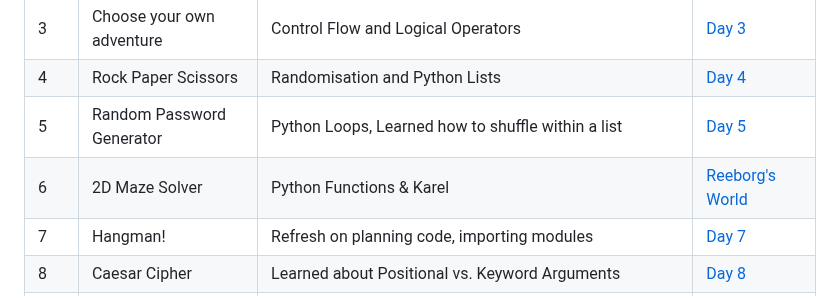
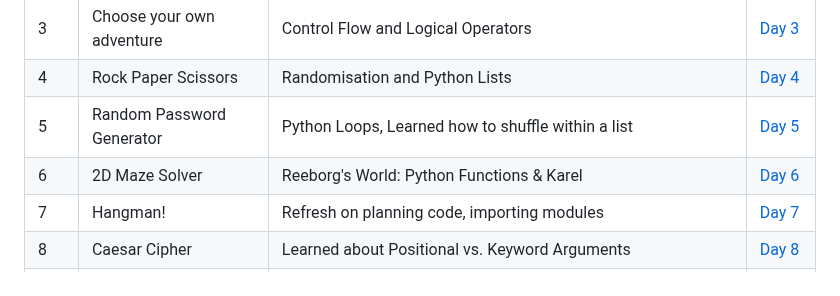
Before and after one commit to Adrian-Kohan/Python-100-Days-of-Code, a Markdown page: README.md, the part around the change. GitHub-like rendering.

```diff
--- a/README.md
+++ b/README.md
@@ -37,7 +37,7 @@ The course link: [100 Days of Code: The Complete Python Pro Bootcamp](https://ww
 | 3   | Choose your own adventure | Control Flow and Logical Operators                                                                                                         | [Day 3](https://github.com/Adrian-Kohan/Python-100-Days-of-Code/tree/main/Day03)                                                            |
 | 4   | Rock Paper Scissors       | Randomisation and Python Lists                                                                                                              | [Day 4](https://github.com/Adrian-Kohan/Python-100-Days-of-Code/tree/main/Day04)                                                |
 | 5   | Random Password Generator | Python Loops, Learned how to shuffle within a list                                                                                         | [Day 5](https://github.com/Adrian-Kohan/Python-100-Days-of-Code/tree/main/Day05)                                                 |
-| 6   | 2D Maze Solver            | Python Functions & Karel                                                                                                                   | [Reeborg's World](https://github.com/Adrian-Kohan/Python-100-Days-of-Code/tree/main/Day06) |
+| 6   | 2D Maze Solver            | Reeborg's World: Python Functions & Karel                                                                                                   | [Day 6](https://github.com/Adrian-Kohan/Python-100-Days-of-Code/tree/main/Day06) |
 | 7   | Hangman!                  | Refresh on planning code, importing modules                                                                                                | [Day 7](https://github.com/Adrian-Kohan/Python-100-Days-of-Code/tree/main/Day07)                                                            |
 | 8   | Caesar Cipher             | Learned about Positional vs. Keyword Arguments                                                                                              | [Day 8](https://github.com/Adrian-Kohan/Python-100-Days-of-Code/tree/main/Day08)                                                      |
 | 9   | Silent Auction            | Refresh on dictionaries and nested structures                                                                                              | [Day 9](https://github.com/Adrian-Kohan/Python-100-Days-of-Code/tree/main/Day09)                                                     |
```
